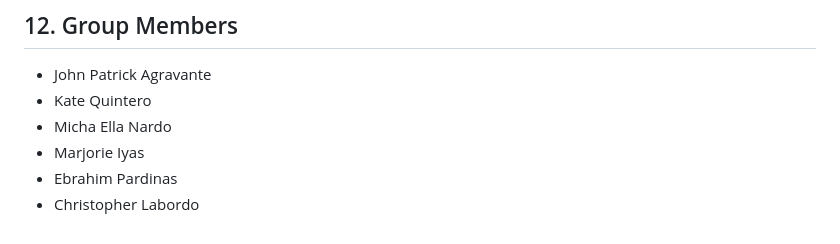
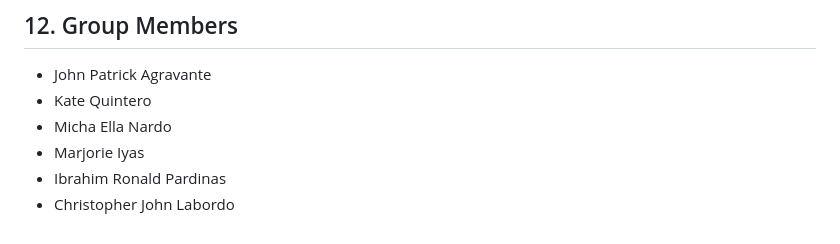
Before and after one commit to ptrck-356/sequence_game, a Markdown page: README.md, the part around the change. GitHub-like rendering.

Commit message:
docs: Update contributor names in README.

```diff
--- a/README.md
+++ b/README.md
@@ -153,5 +153,5 @@ The game becomes more challenging through:
 - Kate Quintero
 - Micha Ella Nardo
 - Marjorie Iyas
-- Ebrahim Pardinas
-- Christopher Labordo
+- Ibrahim Ronald Pardinas
+- Christopher John Labordo
```
